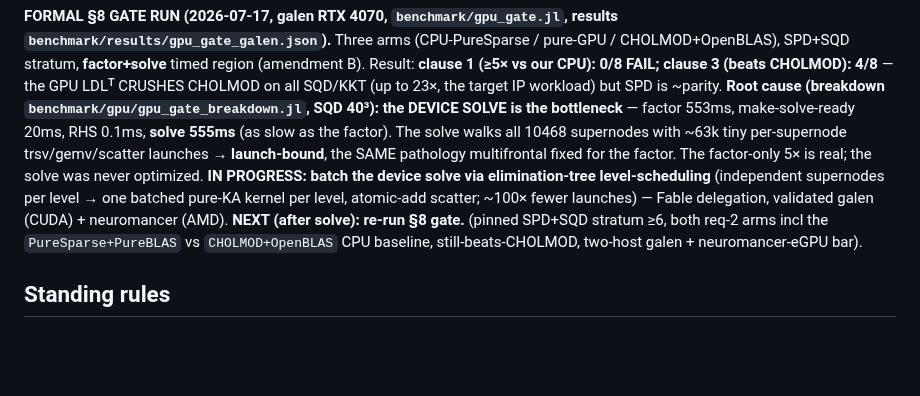
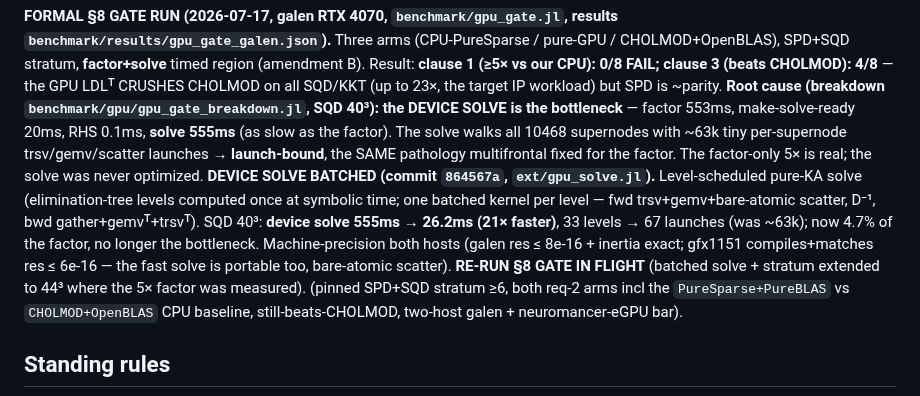
Before and after one commit to el-oso/PureSparse.jl, a Markdown page: ROADMAP.md, the part around the change. Drawn GitHub-style; blank space fills up the shorter version.

Commit message:
ROADMAP: device solve batched (21× faster, portable); §8 gate re-running
Co-Authored-By: Claude Opus 4.8 (1M context) <noreply@anthropic.com>
Claude-Session: https://claude.ai/code/session_01SHrf72YvdmMTH3TMWjCyfd

```diff
--- a/ROADMAP.md
+++ b/ROADMAP.md
@@ -2683,10 +2683,13 @@ CRUSHES CHOLMOD on all SQD/KKT (up to 23×, the target IP workload) but SPD is ~
 is the bottleneck** — factor 553ms, make-solve-ready 20ms, RHS 0.1ms, **solve 555ms** (as
 slow as the factor). The solve walks all 10468 supernodes with ~63k tiny per-supernode
 trsv/gemv/scatter launches → **launch-bound**, the SAME pathology multifrontal fixed for
-the factor. The factor-only 5× is real; the solve was never optimized. **IN PROGRESS: batch
-the device solve via elimination-tree level-scheduling** (independent supernodes per level →
-one batched pure-KA kernel per level, atomic-add scatter; ~100× fewer launches) — Fable
-delegation, validated galen (CUDA) + neuromancer (AMD). **NEXT (after solve): re-run §8 gate.**
+the factor. The factor-only 5× is real; the solve was never optimized. **DEVICE SOLVE BATCHED (commit `864567a`, `ext/gpu_solve.jl`).** Level-scheduled pure-KA solve
+(elimination-tree levels computed once at symbolic time; one batched kernel per level — fwd
+trsv+gemv+bare-atomic scatter, D⁻¹, bwd gather+gemvᵀ+trsvᵀ). SQD 40³: **device solve 555ms →
+26.2ms (21× faster)**, 33 levels → 67 launches (was ~63k); now 4.7% of the factor, no longer
+the bottleneck. Machine-precision both hosts (galen res ≤ 8e-16 + inertia exact; gfx1151
+compiles+matches res ≤ 6e-16 — the fast solve is portable too, bare-atomic scatter). **RE-RUN
+§8 GATE IN FLIGHT** (batched solve + stratum extended to 44³ where the 5× factor was measured).
 (pinned SPD+SQD stratum ≥6, both req-2 arms incl the `PureSparse+PureBLAS` vs `CHOLMOD+OpenBLAS`
 CPU baseline, still-beats-CHOLMOD, two-host galen + neuromancer-eGPU bar).
 
```
